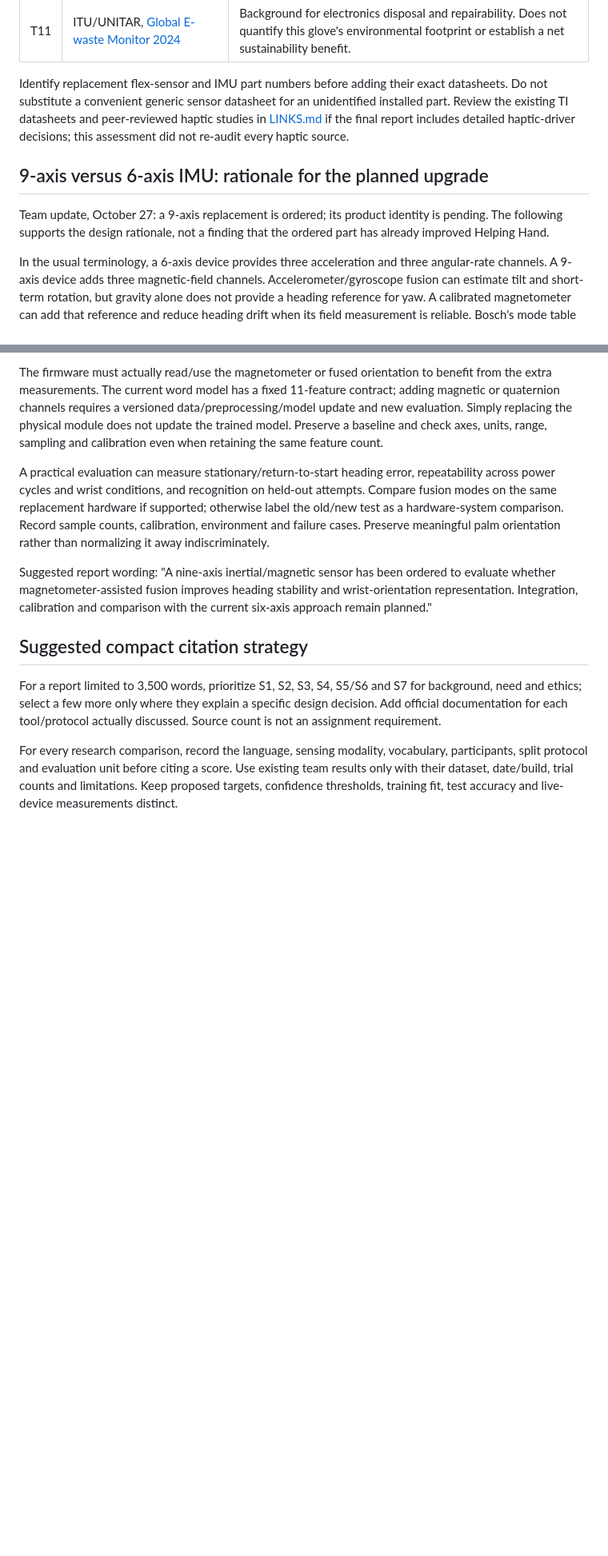
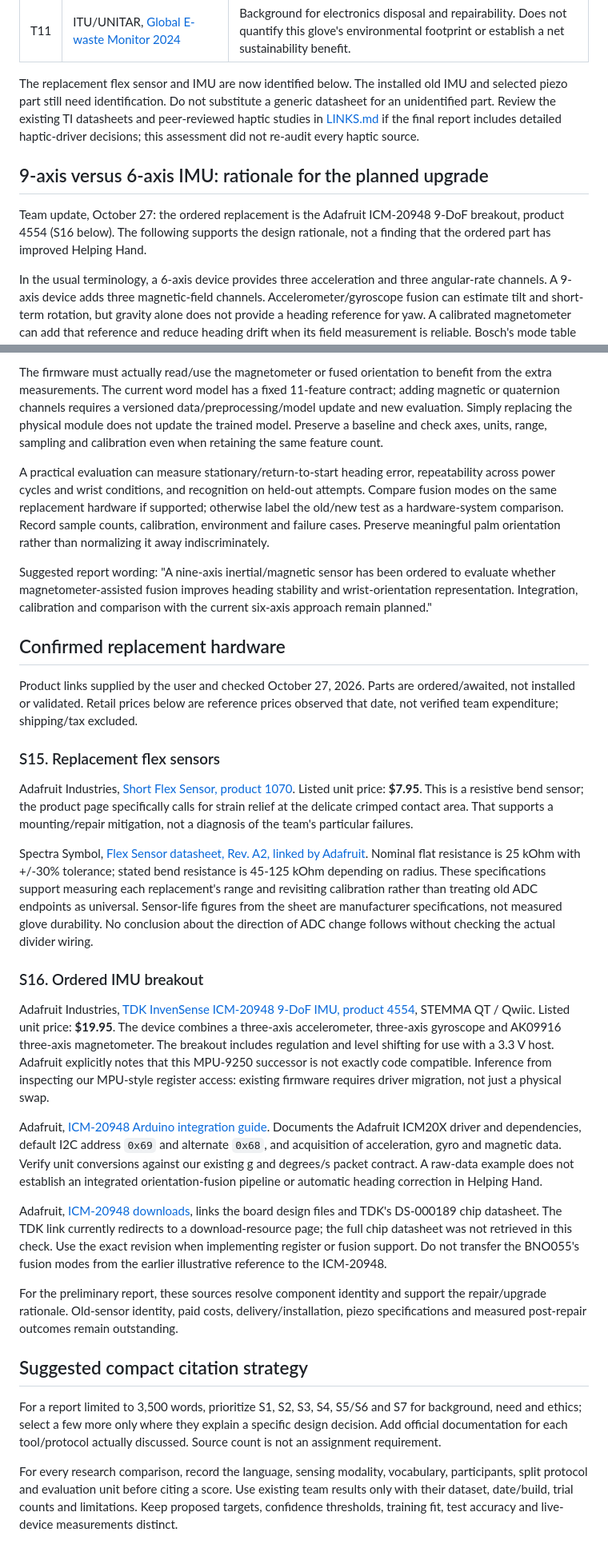
Before and after one commit to GG1627/helping-hand, a Markdown page: research/R3_REPORT_SOURCE_NOTES.md, 2 parts joined by grey strips. Shown at 80% size. GitHub-like rendering; blank space fills up the shorter version.

```diff
--- a/research/R3_REPORT_SOURCE_NOTES.md
+++ b/research/R3_REPORT_SOURCE_NOTES.md
@@ -199,17 +199,17 @@ as sensor-glove ASL performance or a measured educational benefit.
 | T10 | IEEE, [Code of Ethics](https://ieee-cas.org/about/ieee-code-ethics) | Professional obligations concerning public welfare, privacy, sustainable practices, fair treatment and evidence-based technical claims. An ethical framework, not a product certification. |
 | T11 | ITU/UNITAR, [Global E-waste Monitor 2024](https://www.itu.int/en/publications/ITU-D/pages/publications.aspx?media=electronic&parent=D-GEN-E_WASTE.01-2024) | Background for electronics disposal and repairability. Does not quantify this glove's environmental footprint or establish a net sustainability benefit. |
 
-Identify replacement flex-sensor and IMU part numbers before adding their exact
-datasheets. Do not substitute a convenient generic sensor datasheet for an
-unidentified installed part. Review the existing TI datasheets and peer-reviewed
+The replacement flex sensor and IMU are now identified below. The installed old
+IMU and selected piezo part still need identification. Do not substitute a
+generic datasheet for an unidentified part. Review the existing TI datasheets and peer-reviewed
 haptic studies in [LINKS.md](LINKS.md) if the final report includes detailed
 haptic-driver decisions; this assessment did not re-audit every haptic source.
 
 ## 9-axis versus 6-axis IMU: rationale for the planned upgrade
 
-Team update, October 27: a 9-axis replacement is ordered; its product identity
-is pending. The following supports the design rationale, not a finding that the
-ordered part has already improved Helping Hand.
+Team update, October 27: the ordered replacement is the Adafruit ICM-20948
+9-DoF breakout, product 4554 (S16 below). The following supports the design
+rationale, not a finding that the ordered part has improved Helping Hand.
 
 In the usual terminology, a 6-axis device provides three acceleration and three
 angular-rate channels. A 9-axis device adds three magnetic-field channels.
@@ -267,6 +267,57 @@ ordered to evaluate whether magnetometer-assisted fusion improves heading
 stability and wrist-orientation representation. Integration, calibration and
 comparison with the current six-axis approach remain planned."
 
+## Confirmed replacement hardware
+
+Product links supplied by the user and checked October 27, 2026. Parts are
+ordered/awaited, not installed or validated. Retail prices below are reference
+prices observed that date, not verified team expenditure; shipping/tax excluded.
+
+### S15. Replacement flex sensors
+
+Adafruit Industries, [Short Flex Sensor, product 1070](https://www.adafruit.com/product/1070).
+Listed unit price: **$7.95**. This is a resistive bend sensor; the product page
+specifically calls for strain relief at the delicate crimped contact area.
+That supports a mounting/repair mitigation, not a diagnosis of the team's
+particular failures.
+
+Spectra Symbol, [Flex Sensor datasheet, Rev. A2, linked by Adafruit](https://cdn-shop.adafruit.com/datasheets/SpectraFlex2inch.pdf).
+Nominal flat resistance is 25 kOhm with +/-30% tolerance; stated bend resistance
+is 45-125 kOhm depending on radius. These specifications support measuring
+each replacement's range and revisiting calibration rather than treating old
+ADC endpoints as universal. Sensor-life figures from the sheet are manufacturer
+specifications, not measured glove durability. No conclusion about the direction
+of ADC change follows without checking the actual divider wiring.
+
+### S16. Ordered IMU breakout
+
+Adafruit Industries, [TDK InvenSense ICM-20948 9-DoF IMU, product 4554](https://www.adafruit.com/product/4554),
+STEMMA QT / Qwiic. Listed unit price: **$19.95**. The device combines a
+three-axis accelerometer, three-axis gyroscope and AK09916 three-axis
+magnetometer. The breakout includes regulation and level shifting for use
+with a 3.3 V host. Adafruit explicitly notes that this MPU-9250 successor is
+not exactly code compatible. Inference from inspecting our MPU-style register
+access: existing firmware requires driver migration, not just a physical swap.
+
+Adafruit, [ICM-20948 Arduino integration guide](https://learn.adafruit.com/adafruit-tdk-invensense-icm-20948-9-dof-imu/arduino).
+Documents the Adafruit ICM20X driver and dependencies, default I2C address
+`0x69` and alternate `0x68`, and acquisition of acceleration, gyro and magnetic
+data. Verify unit conversions against our existing g and degrees/s packet
+contract. A raw-data example does not establish an integrated orientation-fusion
+pipeline or automatic heading correction in Helping Hand.
+
+Adafruit, [ICM-20948 downloads](https://learn.adafruit.com/adafruit-tdk-invensense-icm-20948-9-dof-imu/downloads),
+links the board design files and TDK's DS-000189 chip datasheet. The TDK link
+currently redirects to a download-resource page; the full chip datasheet was
+not retrieved in this check. Use the exact revision when implementing register
+or fusion support. Do not transfer the BNO055's fusion modes from the earlier
+illustrative reference to the ICM-20948.
+
+For the preliminary report, these sources resolve component identity and
+support the repair/upgrade rationale. Old-sensor identity, paid costs,
+delivery/installation, piezo specifications and measured post-repair outcomes
+remain outstanding.
+
 ## Suggested compact citation strategy
 
 For a report limited to 3,500 words, prioritize S1, S2, S3, S4, S5/S6 and S7
```
Also changed, not shown: docs/R3_REPORT_READINESS.md (+25 -13 lines), docs/R3_TCN_IMPROVEMENT_REVIEW.md (+7 -0 lines).
